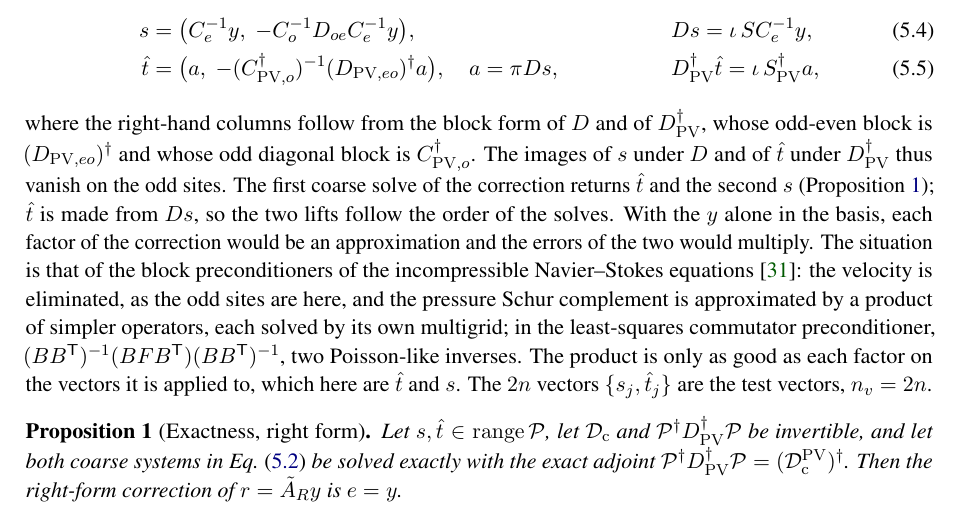
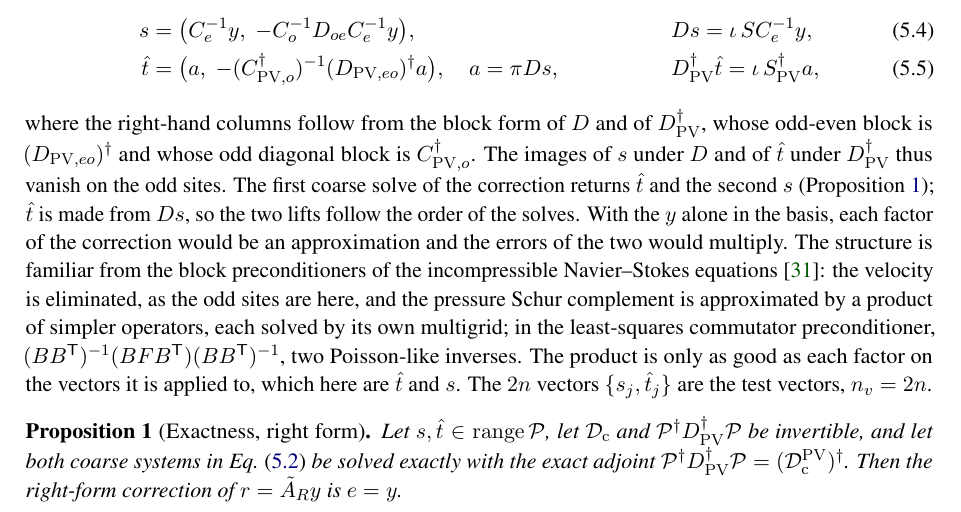
Before and after one commit to atsanroger/RutticeQCD, a LaTeX paper (docs/mg_background/MDWF_MULTIGRID_NOTE.tex): part of page 7 of 25, cut so that both start at the same text. Compiled offline with pdfLaTeX.

Commit message:
MG note: the Navier-Stokes analogy worded as a familiar structure

```diff
--- a/docs/mg_background/MDWF_MULTIGRID_NOTE.tex
+++ b/docs/mg_background/MDWF_MULTIGRID_NOTE.tex
@@ -594,8 +594,8 @@ $\Dpv\dg$ thus vanish on the odd sites. The first coarse solve of the correction
 returns $\hat t$ and the second $s$ (Proposition~\ref{prop:exact}); $\hat t$ is made from
 $Ds$, so the two lifts follow the order of the solves. With the $y$ alone in the basis,
 each factor of the correction would be an approximation and the errors of the two
-would multiply. The situation is that of the block preconditioners of the incompressible
-Navier--Stokes equations~\cite{ESW}: the velocity is eliminated, as the odd sites are
+would multiply. The structure is familiar from the block preconditioners of the
+incompressible Navier--Stokes equations~\cite{ESW}: the velocity is eliminated, as the odd sites are
 here, and the pressure Schur complement is approximated by a product of simpler
 operators, each solved by its own multigrid; in the least-squares commutator
 preconditioner, $(BB^{\mathsf T})^{-1}(BFB^{\mathsf T})(BB^{\mathsf T})^{-1}$, two
```
Also changed, not shown: docs/mg_background/MDWF_MULTIGRID_NOTE.pdf.
